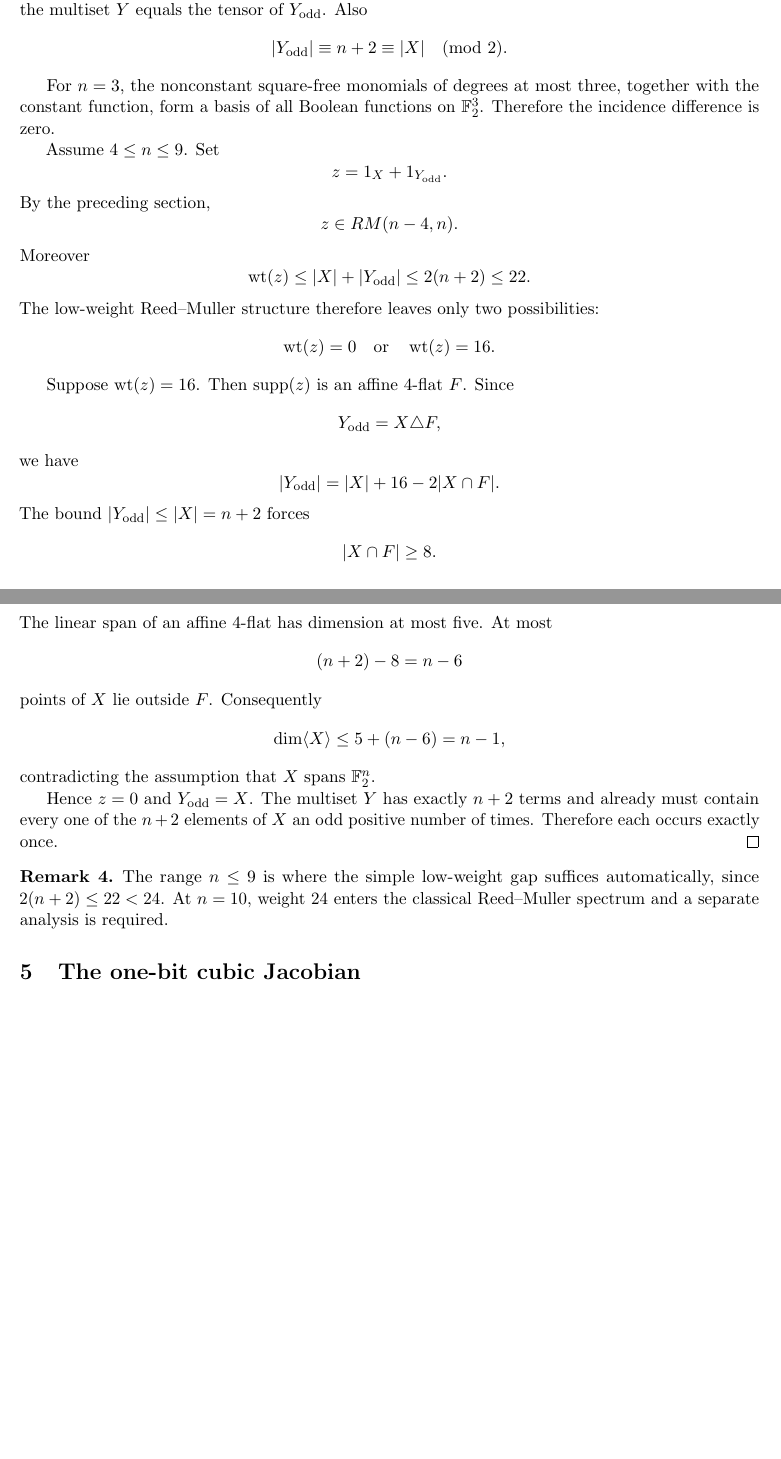
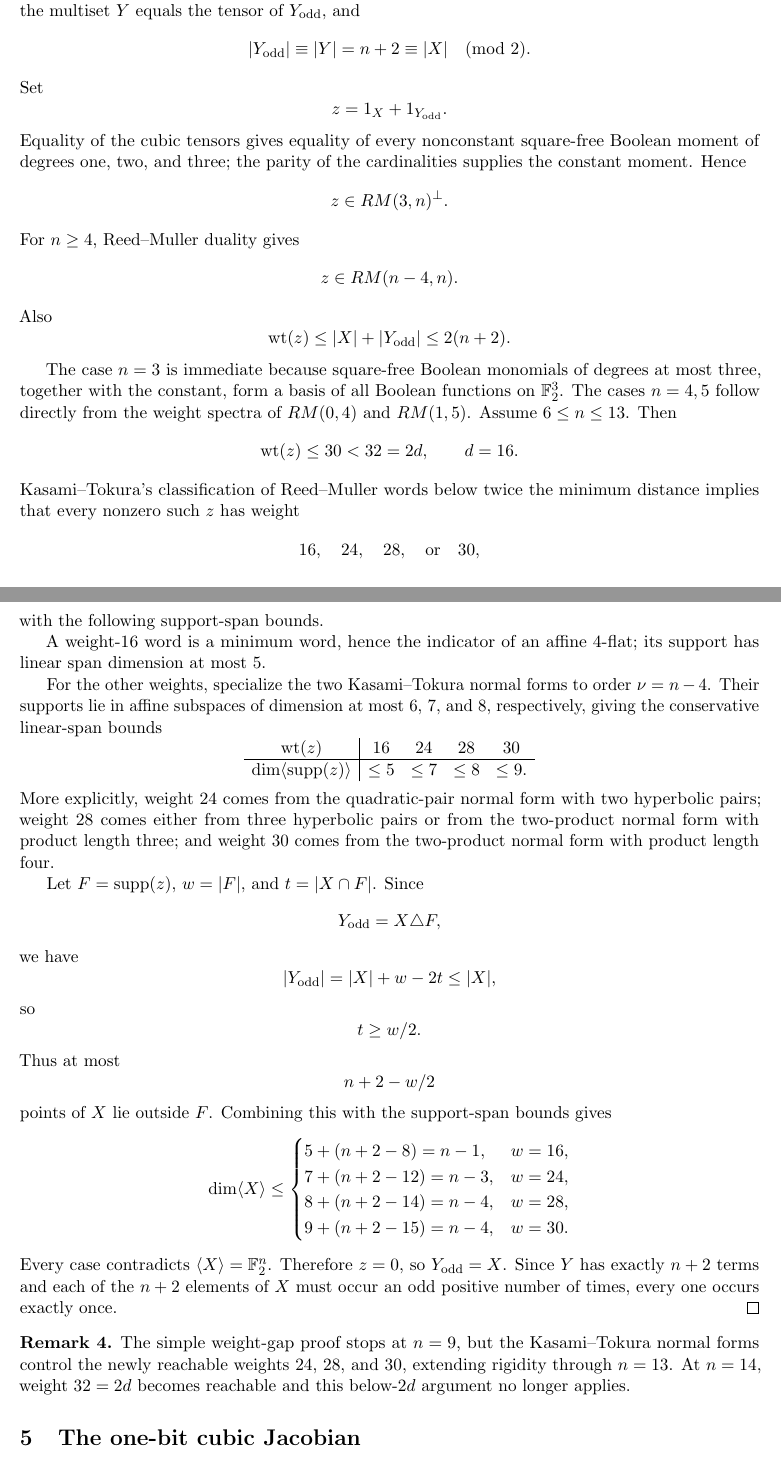
Before and after one commit to muhammadarshad/pages-mprc, a LaTeX paper (docs/dyadic_nplus2_cubic_identifiability.tex): two parts of pages 4 and 5 of 11 before the commit and two parts of pages 4 and 5 of 12 after it, joined at a grey line, cut so that both start at the same text, the shorter picture padded with empty space. Compiled offline with pdfLaTeX.

Commit message:
Extend rank-n+2 dyadic cubic theorem through n=13

```diff
--- a/docs/dyadic_nplus2_cubic_identifiability.tex
+++ b/docs/dyadic_nplus2_cubic_identifiability.tex
@@ -182,60 +182,81 @@ then \(Y\) contains each element of \(X\) exactly once.
 \end{theorem}
 
 \begin{proof}
-Let \(Y_{\rm odd}\) be the set of points occurring with odd multiplicity in \(Y\). Over \(\F_2\), the tensor of the multiset \(Y\) equals the tensor of \(Y_{\rm odd}\). Also
+Let \(Y_{\rm odd}\) be the set of points occurring with odd multiplicity in \(Y\). Over \(\F_2\), the tensor of the multiset \(Y\) equals the tensor of \(Y_{\rm odd}\), and
 \[
-|Y_{\rm odd}|\equiv n+2\equiv|X|\pmod2.
+|Y_{\rm odd}|\equiv|Y|=n+2\equiv|X|\pmod2.
 \]
-
-For \(n=3\), the nonconstant square-free monomials of degrees at most three, together with the constant function, form a basis of all Boolean functions on \(\F_2^3\). Therefore the incidence difference is zero.
-
-Assume \(4\le n\le9\). Set
+Set
 \[
 z=1_X+1_{Y_{\rm odd}}.
 \]
-By the preceding section,
+Equality of the cubic tensors gives equality of every nonconstant square-free Boolean moment of degrees one, two, and three; the parity of the cardinalities supplies the constant moment. Hence
+\[
+z\in RM(3,n)^\perp.
+\]
+For \(n\ge4\), Reed--Muller duality gives
 \[
 z\in RM(n-4,n).
 \]
-Moreover
+Also
 \[
-\wt(z)\le |X|+|Y_{\rm odd}|\le2(n+2)\le22.
-\]
-The low-weight Reed--Muller structure therefore leaves only two possibilities:
-\[
-\wt(z)=0
-\quad\text{or}\quad
-\wt(z)=16.
+\wt(z)\le |X|+|Y_{\rm odd}|\le2(n+2).
 \]
 
-Suppose \(\wt(z)=16\). Then \(\supp(z)\) is an affine \(4\)-flat \(F\). Since
+The case \(n=3\) is immediate because square-free Boolean monomials of degrees at most three, together with the constant, form a basis of all Boolean functions on \(\F_2^3\). The cases \(n=4,5\) follow directly from the weight spectra of \(RM(0,4)\) and \(RM(1,5)\). Assume \(6\le n\le13\). Then
+\[
+\wt(z)\le 30<32=2d,
+\qquad d=16.
+\]
+Kasami--Tokura's classification of Reed--Muller words below twice the minimum distance implies that every nonzero such \(z\) has weight
+\[
+16,\quad24,\quad28,\quad\text{or}\quad30,
+\]
+with the following support-span bounds.
+
+A weight-\(16\) word is a minimum word, hence the indicator of an affine \(4\)-flat; its support has linear span dimension at most \(5\).
+
+For the other weights, specialize the two Kasami--Tokura normal forms to order \(\nu=n-4\). Their supports lie in affine subspaces of dimension at most \(6\), \(7\), and \(8\), respectively, giving the conservative linear-span bounds
+\[
+\begin{array}{c|cccc}
+\wt(z)&16&24&28&30\\ \hline
+\dim\langle\supp(z)\rangle&\le5&\le7&\le8&\le9.
+\end{array}
+\]
+More explicitly, weight \(24\) comes from the quadratic-pair normal form with two hyperbolic pairs; weight \(28\) comes either from three hyperbolic pairs or from the two-product normal form with product length three; and weight \(30\) comes from the two-product normal form with product length four.
+
+Let \(F=\supp(z)\), \(w=|F|\), and \(t=|X\cap F|\). Since
 \[
 Y_{\rm odd}=X\triangle F,
 \]
 we have
 \[
-|Y_{\rm odd}|=|X|+16-2|X\cap F|.
+|Y_{\rm odd}|=|X|+w-2t\le|X|,
 \]
-The bound \(|Y_{\rm odd}|\le|X|=n+2\) forces
+so
 \[
-|X\cap F|\ge8.
+t\ge w/2.
 \]
-The linear span of an affine \(4\)-flat has dimension at most five. At most
+Thus at most
 \[
-(n+2)-8=n-6
+n+2-w/2
 \]
-points of \(X\) lie outside \(F\). Consequently
+points of \(X\) lie outside \(F\). Combining this with the support-span bounds gives
 \[
 \dim\langle X\rangle
-\le5+(n-6)=n-1,
+\le
+\begin{cases}
+5+(n+2-8)=n-1,&w=16,\\
+7+(n+2-12)=n-3,&w=24,\\
+8+(n+2-14)=n-4,&w=28,\\
+9+(n+2-15)=n-4,&w=30.
+\end{cases}
 \]
-contradicting the assumption that \(X\) spans \(\F_2^n\).
-
-Hence \(z=0\) and \(Y_{\rm odd}=X\). The multiset \(Y\) has exactly \(n+2\) terms and already must contain every one of the \(n+2\) elements of \(X\) an odd positive number of times. Therefore each occurs exactly once.
+Every case contradicts \(\langle X\rangle=\F_2^n\). Therefore \(z=0\), so \(Y_{\rm odd}=X\). Since \(Y\) has exactly \(n+2\) terms and each of the \(n+2\) elements of \(X\) must occur an odd positive number of times, every one occurs exactly once.
 \end{proof}
 
 \begin{remark}
-The range \(n\le9\) is where the simple low-weight gap suffices automatically, since \(2(n+2)\le22<24\). At \(n=10\), weight \(24\) enters the classical Reed--Muller spectrum and a separate analysis is required.
+The simple weight-gap proof stops at \(n=9\), but the Kasami--Tokura normal forms control the newly reachable weights \(24\), \(28\), and \(30\), extending rigidity through \(n=13\). At \(n=14\), weight \(32=2d\) becomes reachable and this below-\(2d\) argument no longer applies.
 \end{remark}
 
 \section{The one-bit cubic Jacobian}
```
Also changed, not shown: docs/dyadic_nplus2_cubic_identifiability.tex (12 more changed lines).
